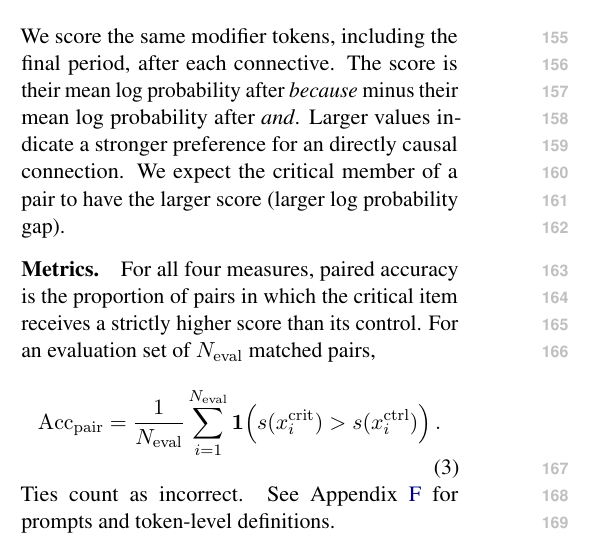
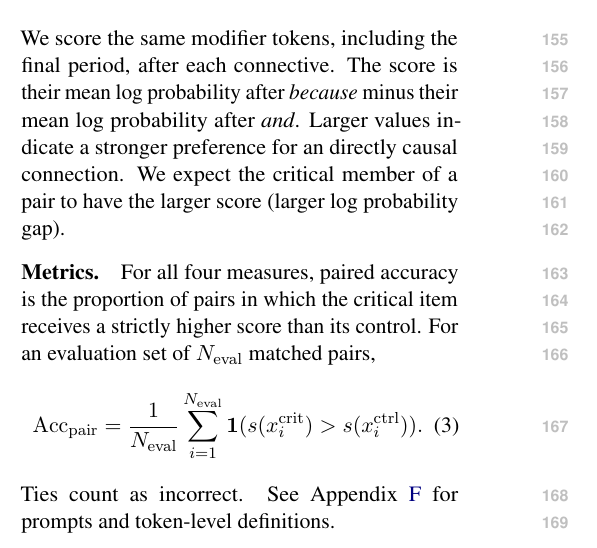
Before and after one commit to SusanWYS/Formatting-Instructions-For-NeurIPS-2026-2-, a LaTeX paper (acl/acl_latex.tex): part of one column of page 2 of 23, cut so that both start at the same text. Compiled offline with pdfLaTeX.

Commit message:
Updates from Overleaf

```diff
--- a/acl/acl_latex.tex
+++ b/acl/acl_latex.tex
@@ -111,7 +111,7 @@ For all four measures, paired accuracy is the proportion of pairs in which the c
 \begin{equation}
 \operatorname{Acc}_{\mathrm{pair}}
 =\frac{1}{N_{\mathrm{eval}}}\sum_{i=1}^{N_{\mathrm{eval}}}
-\mathbf{1}\!\left(s(x_i^{\mathrm{crit}})>s(x_i^{\mathrm{ctrl}})\right).
+\mathbf{1}(s(x_i^{\mathrm{crit}})>s(x_i^{\mathrm{ctrl}})).
 \label{eq:paired-accuracy-main}
 \end{equation}
 Ties count as incorrect. See Appendix~\ref{app:behavior-details} for prompts and token-level definitions.
```
